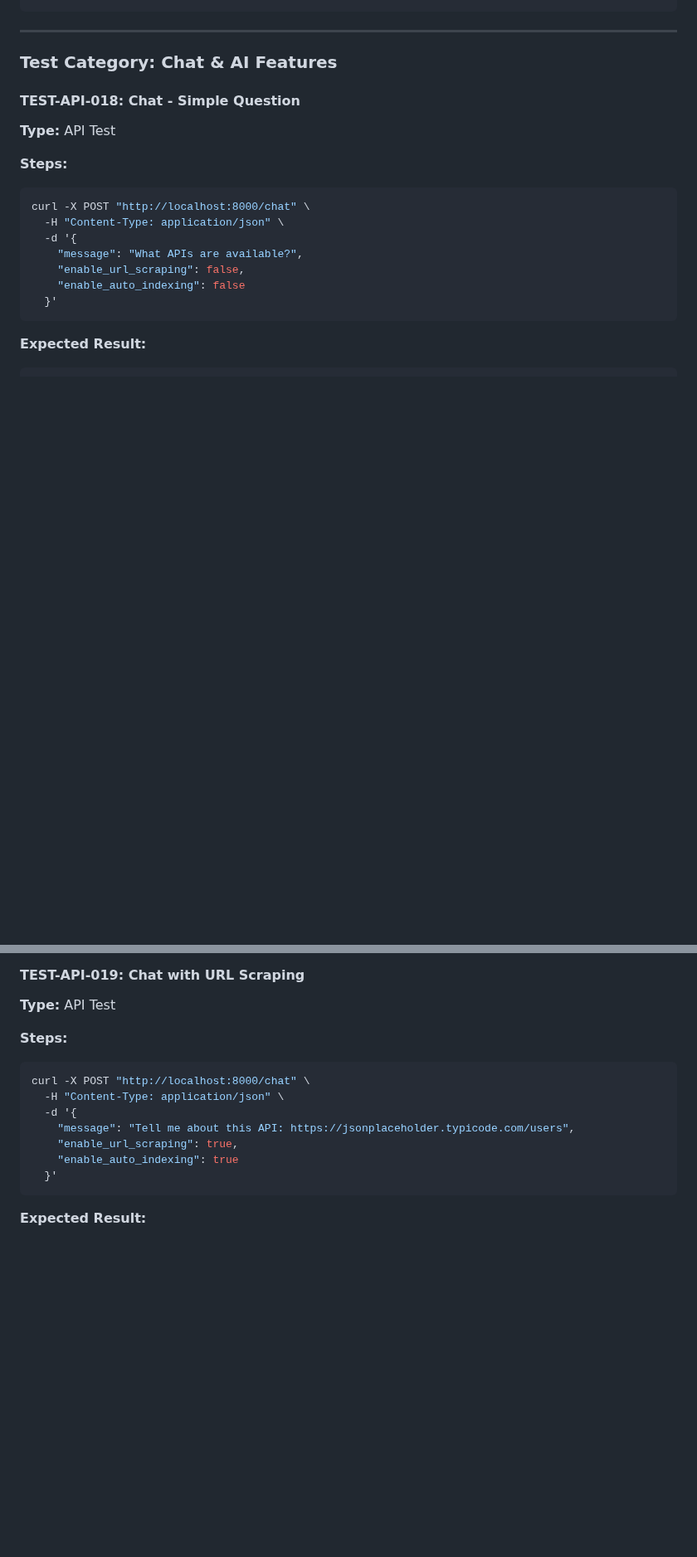
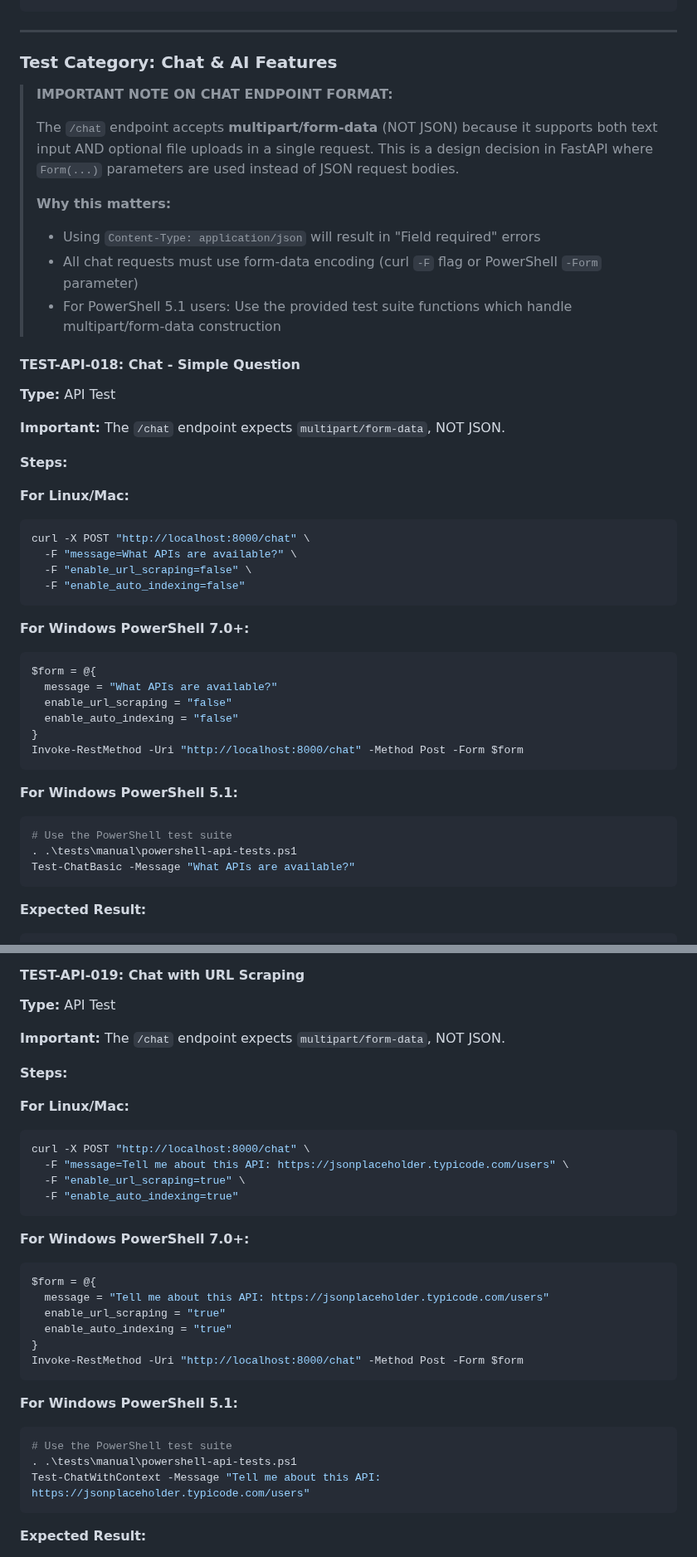
Before and after one commit to cutture/Api-Assistant, a Markdown page: MANUAL_TESTING_GUIDE.md, 2 parts joined by grey strips. Shown at 83% size. Drawn GitHub-style; blank space fills up the shorter version.

````diff
--- a/MANUAL_TESTING_GUIDE.md
+++ b/MANUAL_TESTING_GUIDE.md
@@ -804,18 +804,45 @@ curl -X POST "http://localhost:8000/faceted-search" \
 
 ### Test Category: Chat & AI Features
 
+> **IMPORTANT NOTE ON CHAT ENDPOINT FORMAT:**
+>
+> The `/chat` endpoint accepts **multipart/form-data** (NOT JSON) because it supports both text input AND optional file uploads in a single request. This is a design decision in FastAPI where `Form(...)` parameters are used instead of JSON request bodies.
+>
+> **Why this matters:**
+> - Using `Content-Type: application/json` will result in "Field required" errors
+> - All chat requests must use form-data encoding (curl `-F` flag or PowerShell `-Form` parameter)
+> - For PowerShell 5.1 users: Use the provided test suite functions which handle multipart/form-data construction
+
 #### TEST-API-018: Chat - Simple Question
 **Type:** API Test
 
-**Steps:**
+**Important:** The `/chat` endpoint expects `multipart/form-data`, NOT JSON.
+
+**Steps:**
+
+**For Linux/Mac:**
 ```bash
 curl -X POST "http://localhost:8000/chat" \
-  -H "Content-Type: application/json" \
-  -d '{
-    "message": "What APIs are available?",
-    "enable_url_scraping": false,
-    "enable_auto_indexing": false
-  }'
+  -F "message=What APIs are available?" \
+  -F "enable_url_scraping=false" \
+  -F "enable_auto_indexing=false"
+```
+
+**For Windows PowerShell 7.0+:**
+```powershell
+$form = @{
+  message = "What APIs are available?"
+  enable_url_scraping = "false"
+  enable_auto_indexing = "false"
+}
+Invoke-RestMethod -Uri "http://localhost:8000/chat" -Method Post -Form $form
+```
+
+**For Windows PowerShell 5.1:**
+```powershell
+# Use the PowerShell test suite
+. .\tests\manual\powershell-api-tests.ps1
+Test-ChatBasic -Message "What APIs are available?"
 ```
 
 **Expected Result:**
@@ -834,15 +861,33 @@ curl -X POST "http://localhost:8000/chat" \
 #### TEST-API-019: Chat with URL Scraping
 **Type:** API Test
 
-**Steps:**
+**Important:** The `/chat` endpoint expects `multipart/form-data`, NOT JSON.
+
+**Steps:**
+
+**For Linux/Mac:**
 ```bash
 curl -X POST "http://localhost:8000/chat" \
-  -H "Content-Type: application/json" \
-  -d '{
-    "message": "Tell me about this API: https://jsonplaceholder.typicode.com/users",
-    "enable_url_scraping": true,
-    "enable_auto_indexing": true
-  }'
+  -F "message=Tell me about this API: https://jsonplaceholder.typicode.com/users" \
+  -F "enable_url_scraping=true" \
+  -F "enable_auto_indexing=true"
+```
+
+**For Windows PowerShell 7.0+:**
+```powershell
+$form = @{
+  message = "Tell me about this API: https://jsonplaceholder.typicode.com/users"
+  enable_url_scraping = "true"
+  enable_auto_indexing = "true"
+}
+Invoke-RestMethod -Uri "http://localhost:8000/chat" -Method Post -Form $form
+```
+
+**For Windows PowerShell 5.1:**
+```powershell
+# Use the PowerShell test suite
+. .\tests\manual\powershell-api-tests.ps1
+Test-ChatWithContext -Message "Tell me about this API: https://jsonplaceholder.typicode.com/users"
 ```
 
 **Expected Result:**
````
Also changed, not shown: other parts of MANUAL_TESTING_GUIDE.md (+45 -7 lines).
